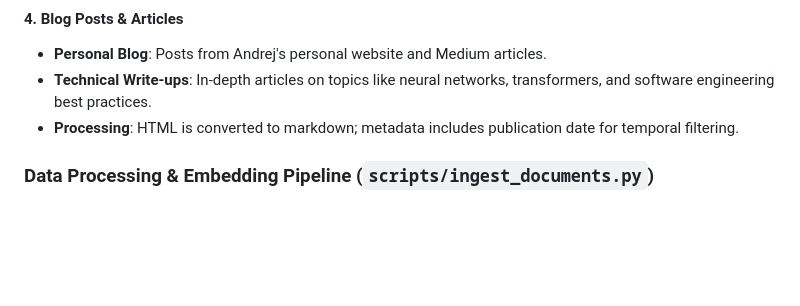
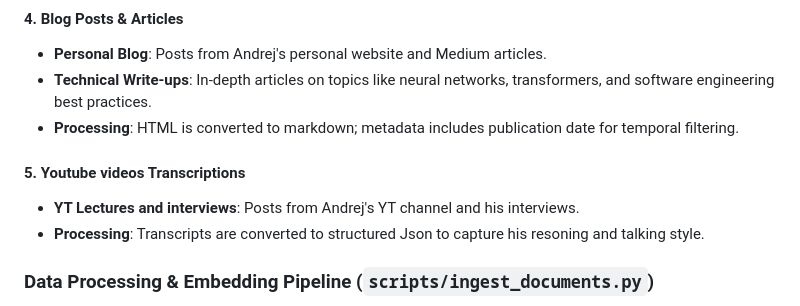
Before and after one commit to GovindUpadhyay13/Digital_Twin, a Markdown page: README.md, the part around the change. Drawn GitHub-style; blank space fills up the shorter version.

Commit message:
Add YouTube videos transcriptions section to README
Added section for YouTube video transcriptions including processing details.

```diff
--- a/README.md
+++ b/README.md
@@ -51,6 +51,9 @@ This project employs a **multi-source data acquisition pipeline** to build a com
    - **Processing**: HTML is converted to markdown; metadata includes publication date for temporal filtering.
 
 
+#### 5. **Youtube videos Transcriptions**
+   - **YT Lectures and interviews**: Posts from Andrej's YT channel and his interviews.
+   - **Processing**: Transcripts are converted to structured Json to capture his resoning and talking style.
 
 
 ### Data Processing & Embedding Pipeline (`scripts/ingest_documents.py`)
```
